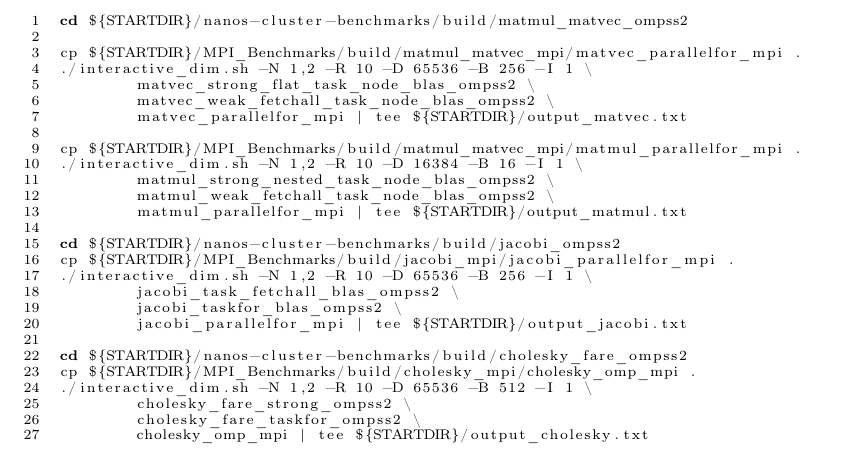
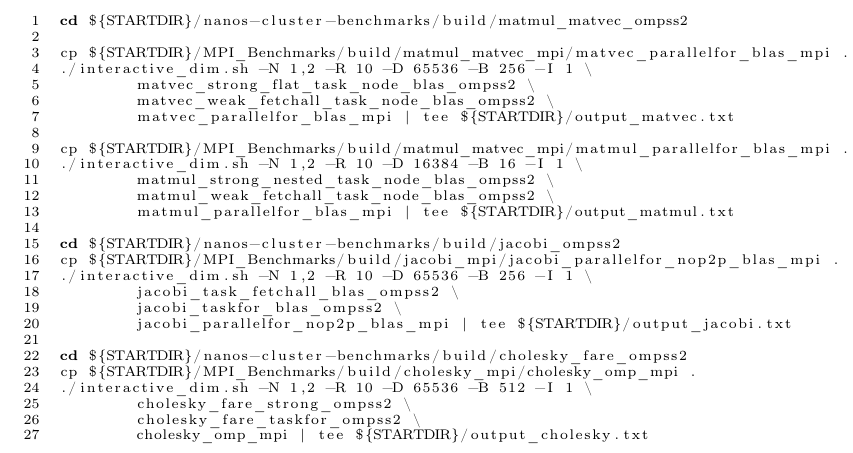
Before and after one commit to Ergus/PaperOmpSs-ClustersArtifact, a LaTeX document (main.tex): part of page 5 of 5, cut so that both start at the same text. Compiled offline with pdfLaTeX.

Commit message:
Fix benchmarks names

```diff
--- a/main.tex
+++ b/main.tex
@@ -308,24 +308,24 @@ the interactive or the submit scripts.
 \begin{lstlisting}
 cd ${STARTDIR}/nanos-cluster-benchmarks/build/matmul_matvec_ompss2
 
-cp ${STARTDIR}/MPI_Benchmarks/build/matmul_matvec_mpi/matvec_parallelfor_mpi .
+cp ${STARTDIR}/MPI_Benchmarks/build/matmul_matvec_mpi/matvec_parallelfor_blas_mpi .
 ./interactive_dim.sh -N 1,2 -R 10 -D 65536 -B 256 -I 1 \
 	matvec_strong_flat_task_node_blas_ompss2 \
 	matvec_weak_fetchall_task_node_blas_ompss2 \
-	matvec_parallelfor_mpi | tee ${STARTDIR}/output_matvec.txt
+	matvec_parallelfor_blas_mpi | tee ${STARTDIR}/output_matvec.txt
 
-cp ${STARTDIR}/MPI_Benchmarks/build/matmul_matvec_mpi/matmul_parallelfor_mpi .
+cp ${STARTDIR}/MPI_Benchmarks/build/matmul_matvec_mpi/matmul_parallelfor_blas_mpi .
 ./interactive_dim.sh -N 1,2 -R 10 -D 16384 -B 16 -I 1 \
 	matmul_strong_nested_task_node_blas_ompss2 \
 	matmul_weak_fetchall_task_node_blas_ompss2 \
-	matmul_parallelfor_mpi | tee ${STARTDIR}/output_matmul.txt
+	matmul_parallelfor_blas_mpi | tee ${STARTDIR}/output_matmul.txt
 
 cd ${STARTDIR}/nanos-cluster-benchmarks/build/jacobi_ompss2
-cp ${STARTDIR}/MPI_Benchmarks/build/jacobi_mpi/jacobi_parallelfor_mpi .
+cp ${STARTDIR}/MPI_Benchmarks/build/jacobi_mpi/jacobi_parallelfor_nop2p_blas_mpi .
 ./interactive_dim.sh -N 1,2 -R 10 -D 65536 -B 256 -I 1 \
 	jacobi_task_fetchall_blas_ompss2 \
 	jacobi_taskfor_blas_ompss2 \
-	jacobi_parallelfor_mpi | tee ${STARTDIR}/output_jacobi.txt
+	jacobi_parallelfor_nop2p_blas_mpi | tee ${STARTDIR}/output_jacobi.txt
 
 cd ${STARTDIR}/nanos-cluster-benchmarks/build/cholesky_fare_ompss2
 cp ${STARTDIR}/MPI_Benchmarks/build/cholesky_mpi/cholesky_omp_mpi .
```
Also changed, not shown: 1 other file.
